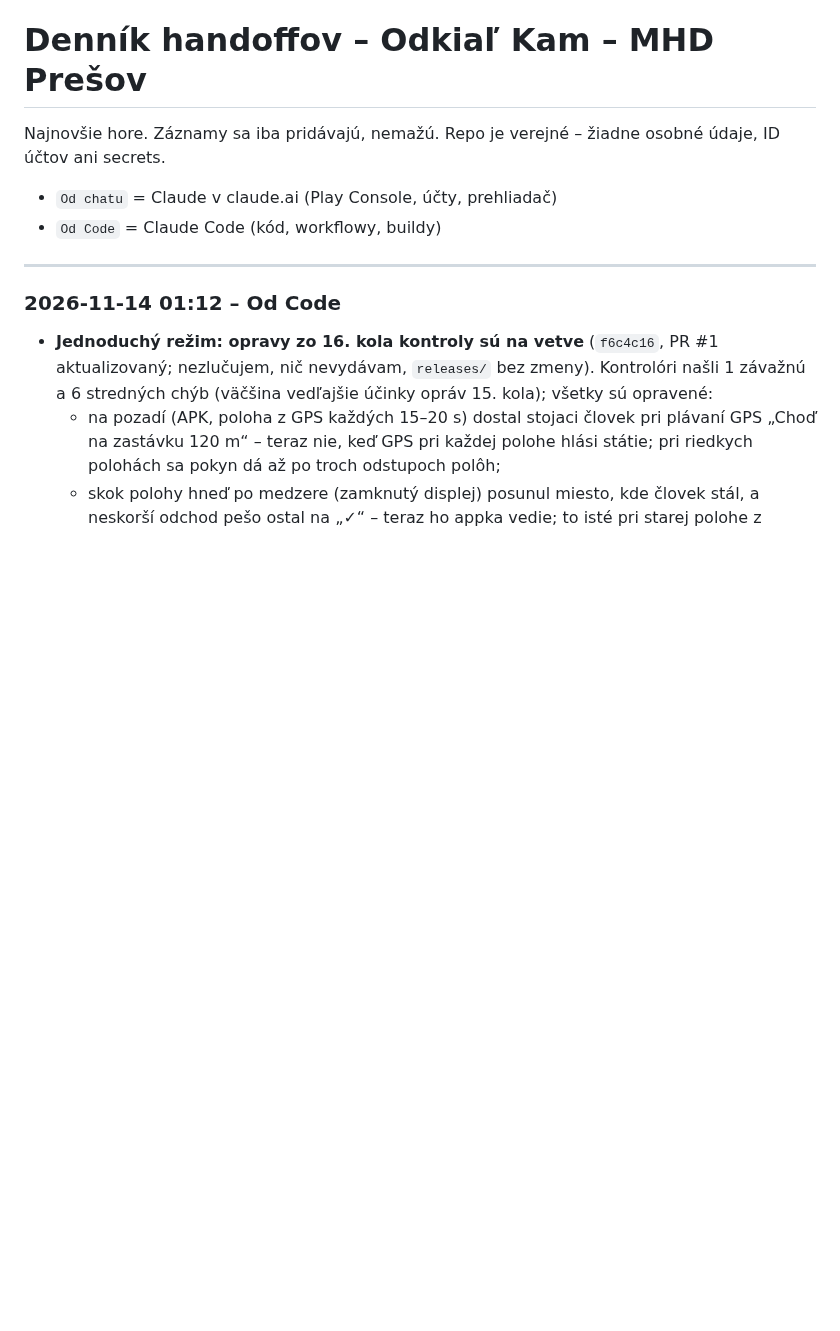
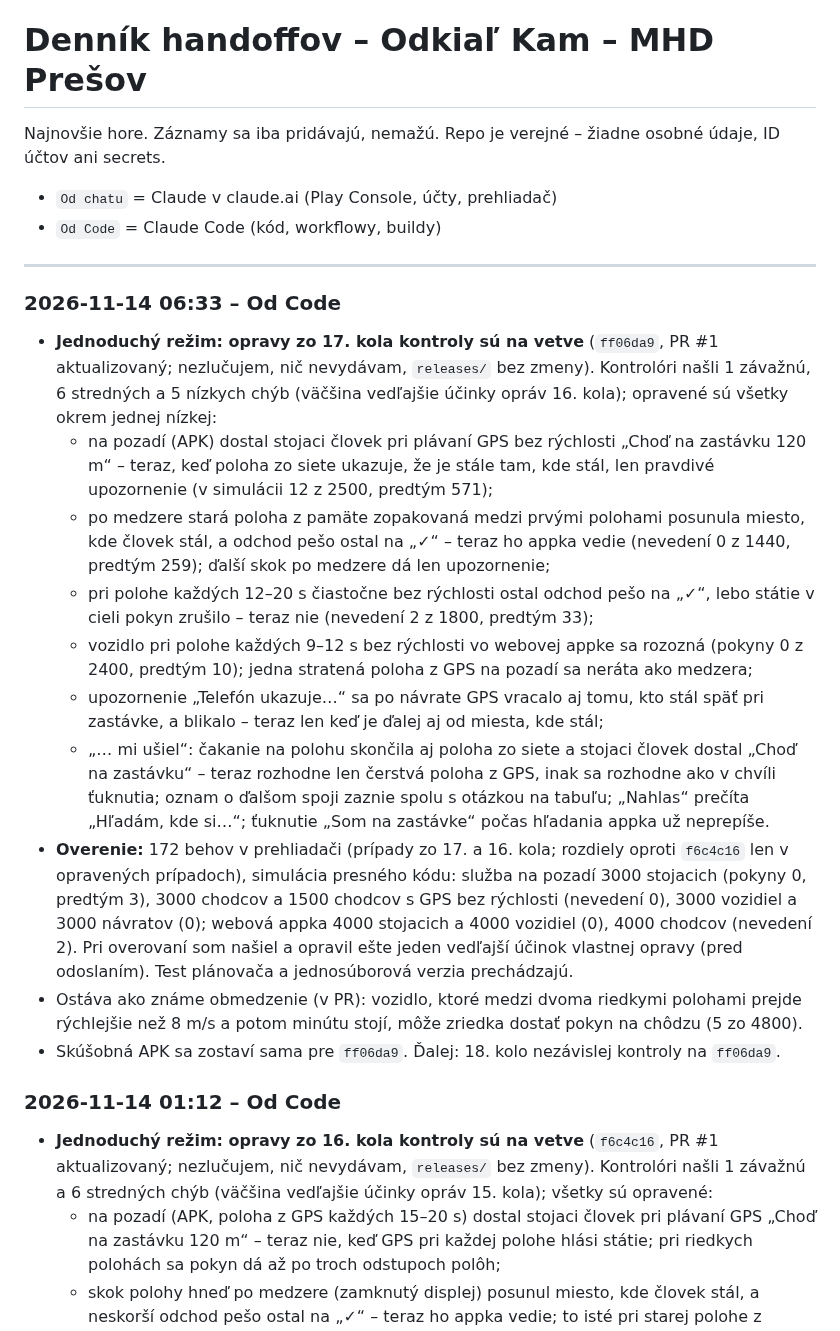
Before and after one commit to vlado-obona/mhdPO, a Markdown page: docs/handoff/LOG.md, the part around the change. Drawn GitHub-style; blank space fills up the shorter version.

Commit message:
docs(handoff): jednoduchý režim – opravy 17. kola na vetve [skip ci]
Co-Authored-By: Claude Opus 5.5 <noreply@anthropic.com>
Claude-Session: https://claude.ai/code/session_011URYhp4YsHWL2CzPMnyWZ2

```diff
--- a/docs/handoff/LOG.md
+++ b/docs/handoff/LOG.md
@@ -5,6 +5,18 @@ Najnovšie hore. Záznamy sa iba pridávajú, nemažú. Repo je verejné – ži
 - `Od Code` = Claude Code (kód, workflowy, buildy)
 
 ---
+
+### 2026-11-14 06:33 – Od Code
+- **Jednoduchý režim: opravy zo 17. kola kontroly sú na vetve** (`ff06da9`, PR #1 aktualizovaný; nezlučujem, nič nevydávam, `releases/` bez zmeny). Kontrolóri našli 1 závažnú, 6 stredných a 5 nízkych chýb (väčšina vedľajšie účinky opráv 16. kola); opravené sú všetky okrem jednej nízkej:
+  - na pozadí (APK) dostal stojaci človek pri plávaní GPS bez rýchlosti „Choď na zastávku 120 m“ – teraz, keď poloha zo siete ukazuje, že je stále tam, kde stál, len pravdivé upozornenie (v simulácii 12 z 2500, predtým 571);
+  - po medzere stará poloha z pamäte zopakovaná medzi prvými polohami posunula miesto, kde človek stál, a odchod pešo ostal na „✓“ – teraz ho appka vedie (nevedení 0 z 1440, predtým 259); ďalší skok po medzere dá len upozornenie;
+  - pri polohe každých 12–20 s čiastočne bez rýchlosti ostal odchod pešo na „✓“, lebo státie v cieli pokyn zrušilo – teraz nie (nevedení 2 z 1800, predtým 33);
+  - vozidlo pri polohe každých 9–12 s bez rýchlosti vo webovej appke sa rozozná (pokyny 0 z 2400, predtým 10); jedna stratená poloha z GPS na pozadí sa neráta ako medzera;
+  - upozornenie „Telefón ukazuje…“ sa po návrate GPS vracalo aj tomu, kto stál späť pri zastávke, a blikalo – teraz len keď je ďalej aj od miesta, kde stál;
+  - „… mi ušiel“: čakanie na polohu skončila aj poloha zo siete a stojaci človek dostal „Choď na zastávku“ – teraz rozhodne len čerstvá poloha z GPS, inak sa rozhodne ako v chvíli ťuknutia; oznam o ďalšom spoji zaznie spolu s otázkou na tabuľu; „Nahlas“ prečíta „Hľadám, kde si…“; ťuknutie „Som na zastávke“ počas hľadania appka už neprepíše.
+- **Overenie:** 172 behov v prehliadači (prípady zo 17. a 16. kola; rozdiely oproti `f6c4c16` len v opravených prípadoch), simulácia presného kódu: služba na pozadí 3000 stojacich (pokyny 0, predtým 3), 3000 chodcov a 1500 chodcov s GPS bez rýchlosti (nevedení 0), 3000 vozidiel a 3000 návratov (0); webová appka 4000 stojacich a 4000 vozidiel (0), 4000 chodcov (nevedení 2). Pri overovaní som našiel a opravil ešte jeden vedľajší účinok vlastnej opravy (pred odoslaním). Test plánovača a jednosúborová verzia prechádzajú.
+- Ostáva ako známe obmedzenie (v PR): vozidlo, ktoré medzi dvoma riedkymi polohami prejde rýchlejšie než 8 m/s a potom minútu stojí, môže zriedka dostať pokyn na chôdzu (5 zo 4800).
+- Skúšobná APK sa zostaví sama pre `ff06da9`. Ďalej: 18. kolo nezávislej kontroly na `ff06da9`.
 
 ### 2026-11-14 01:12 – Od Code
 - **Jednoduchý režim: opravy zo 16. kola kontroly sú na vetve** (`f6c4c16`, PR #1 aktualizovaný; nezlučujem, nič nevydávam, `releases/` bez zmeny). Kontrolóri našli 1 závažnú a 6 stredných chýb (väčšina vedľajšie účinky opráv 15. kola); všetky sú opravené:
```
